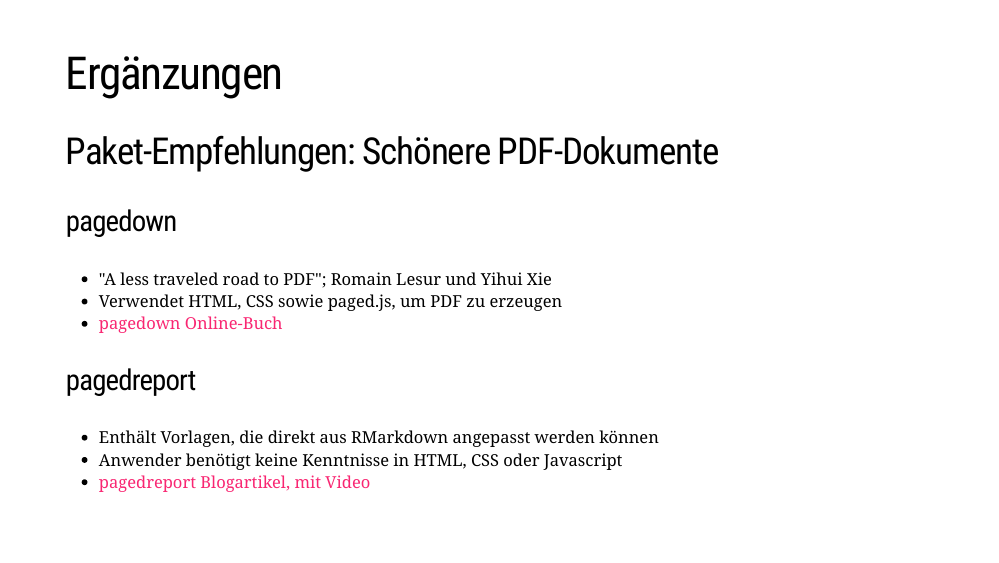
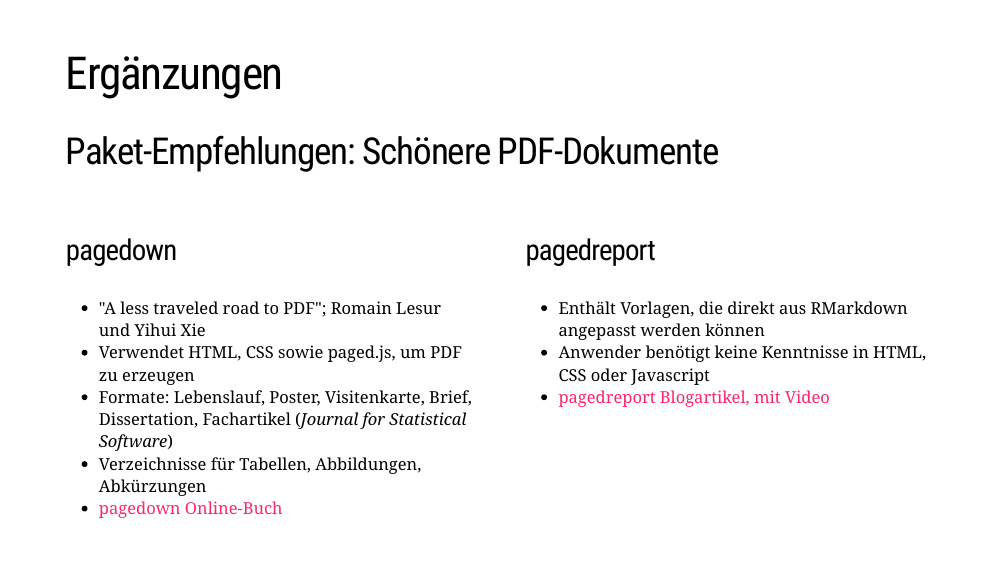
Before and after one commit to fjodor/Reporting, an R Markdown document (Reporting.Rmd): page 53 of 59. Rendered offline with R 4.5, knitr and Pandoc, with nearby package versions; the slides are laid out offline by our stand-in for remark.js, each with all of its steps uncovered, in fonts that may differ from those the slides ask for, and without slide numbers, shadows or browser add-ons; some code elsewhere in the file could not run offline; a font, style sheet, LaTeX package, included part or bibliography that could not be used is replaced or left out; the gapminder table comes from the copy in Python's plotly package.

Commit message:
pagedown ergänzt

```diff
--- a/Reporting.Rmd
+++ b/Reporting.Rmd
@@ -1106,18 +1106,23 @@
 
 ## Paket-Empfehlungen: Schönere PDF-Dokumente
 
+.pull-left[
 ### pagedown
 
 * "A less traveled road to PDF"; Romain Lesur und Yihui Xie
 * Verwendet HTML, CSS sowie paged.js, um PDF zu erzeugen
+* Formate: Lebenslauf, Poster, Visitenkarte, Brief, Dissertation, Fachartikel (*Journal for Statistical Software*)
+* Verzeichnisse für Tabellen, Abbildungen, Abkürzungen
 * [pagedown Online-Buch](https://pagedown.rbind.io/)
+]
 
+.pull-right[
 ### pagedreport
 
 * Enthält Vorlagen, die direkt aus RMarkdown angepasst werden können
 * Anwender benötigt keine Kenntnisse in HTML, CSS oder Javascript
 * [pagedreport Blogartikel, mit Video](https://rfortherestofus.com/2021/01/announcing-pagedreport/)
-
+]
 ---
 
 # Ergänzungen
```
